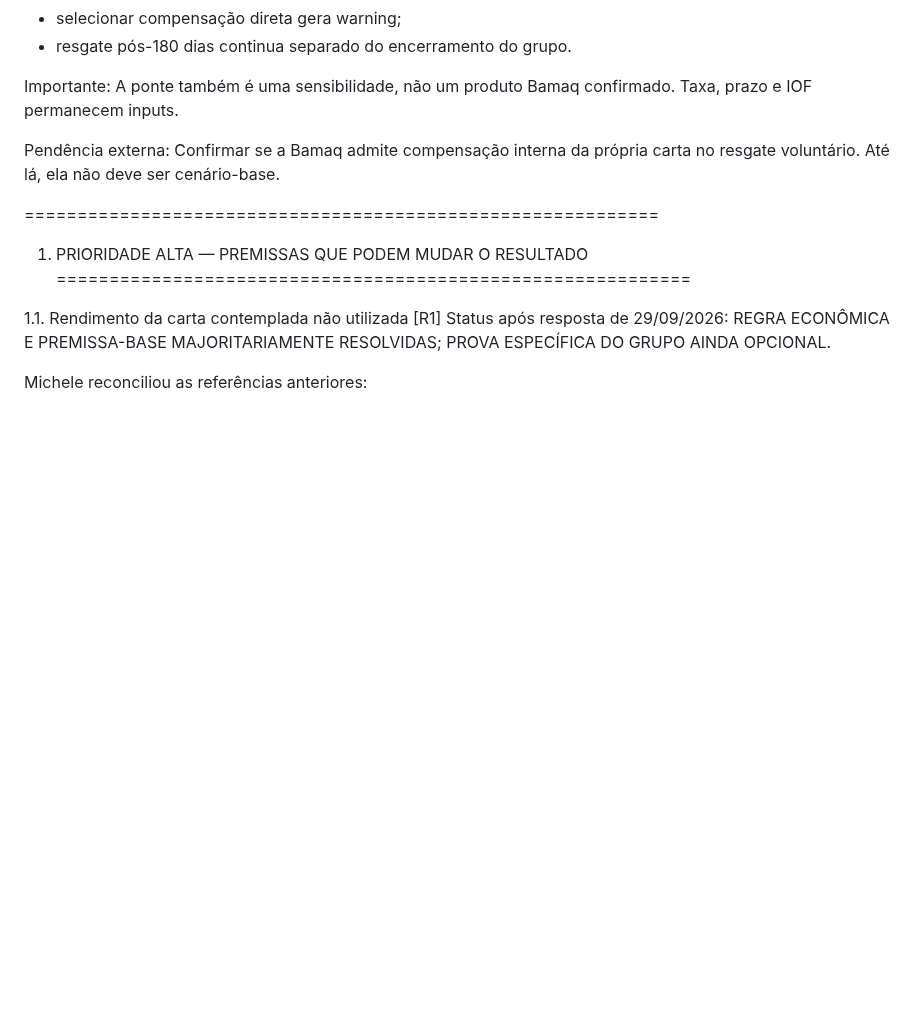
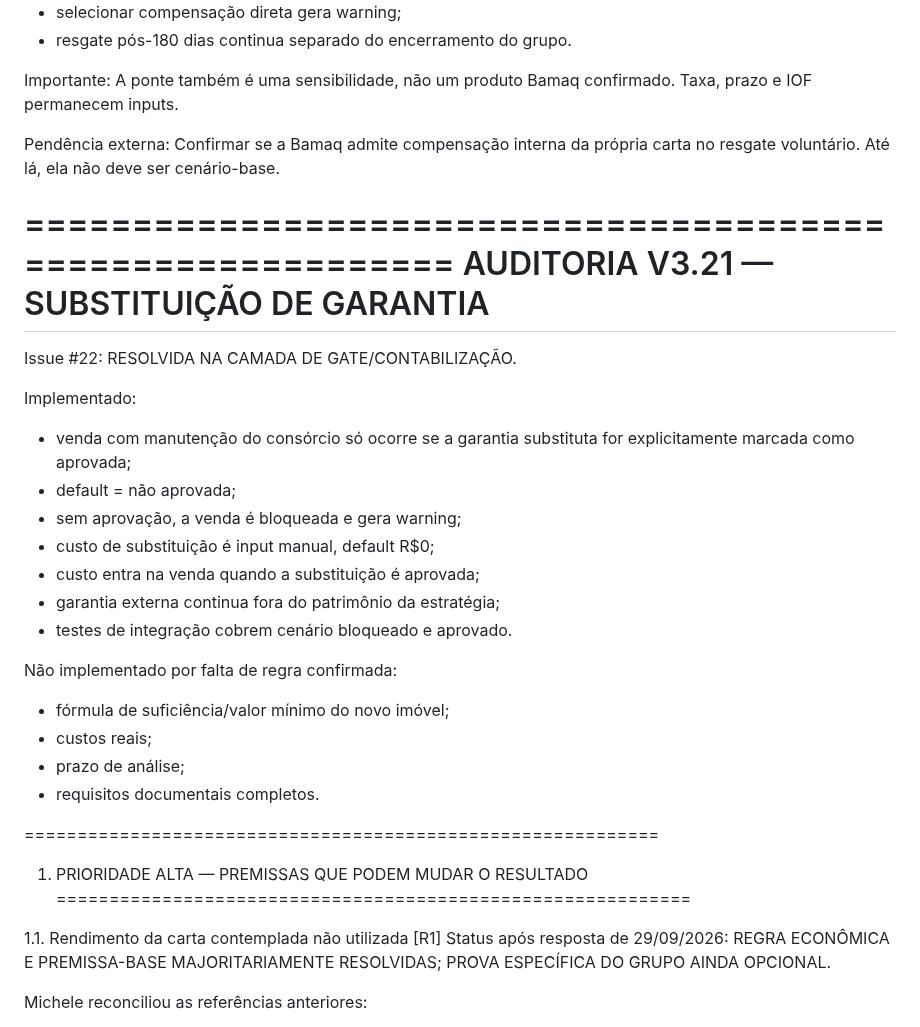
Before and after one commit to henriquecrang/cenarios-consorcio, a Markdown page: docs/pendencias.md, the part around the change. Drawn GitHub-style; blank space fills up the shorter version.

Commit message:
docs: record V3.21 guarantee gate

```diff
--- a/docs/pendencias.md
+++ b/docs/pendencias.md
@@ -421,6 +421,27 @@ Pendência externa:
 Confirmar se a Bamaq admite compensação interna da própria carta no resgate voluntário. Até lá, ela não deve ser cenário-base.
 
 ============================================================
+AUDITORIA V3.21 — SUBSTITUIÇÃO DE GARANTIA
+============================================================
+
+Issue #22: RESOLVIDA NA CAMADA DE GATE/CONTABILIZAÇÃO.
+
+Implementado:
+- venda com manutenção do consórcio só ocorre se a garantia substituta for explicitamente marcada como aprovada;
+- default = não aprovada;
+- sem aprovação, a venda é bloqueada e gera warning;
+- custo de substituição é input manual, default R$0;
+- custo entra na venda quando a substituição é aprovada;
+- garantia externa continua fora do patrimônio da estratégia;
+- testes de integração cobrem cenário bloqueado e aprovado.
+
+Não implementado por falta de regra confirmada:
+- fórmula de suficiência/valor mínimo do novo imóvel;
+- custos reais;
+- prazo de análise;
+- requisitos documentais completos.
+
+============================================================
 1. PRIORIDADE ALTA — PREMISSAS QUE PODEM MUDAR O RESULTADO
 ============================================================
 
```
